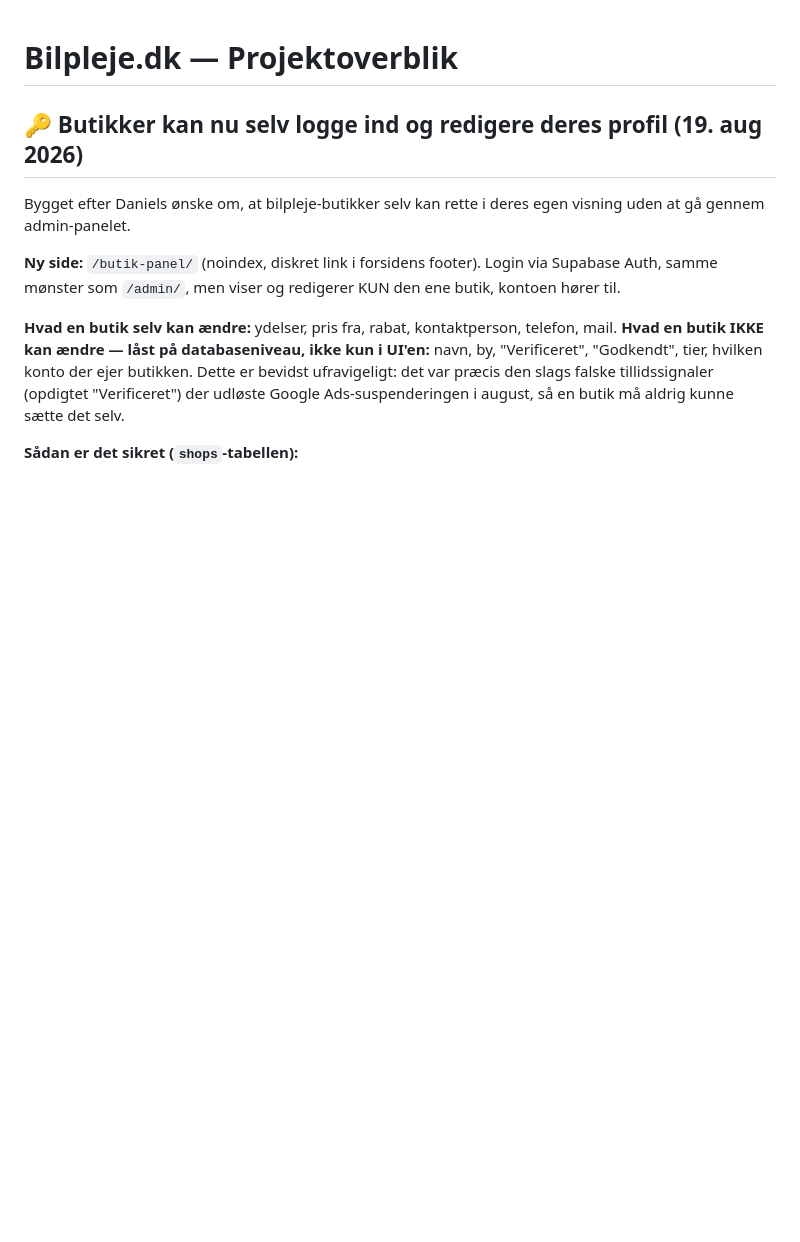
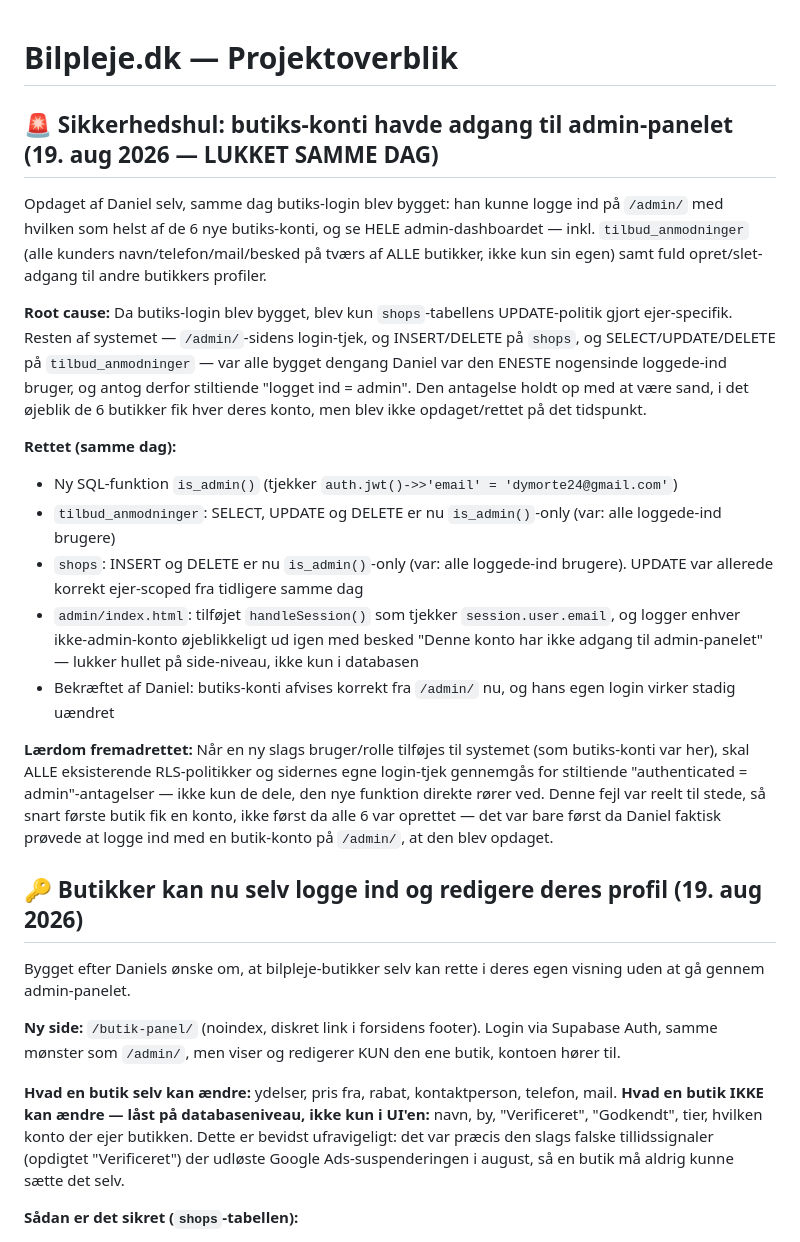
Before and after one commit to dymorte24-beep/Marked-Bilpleje, a Markdown page: PROJEKT-NOTER.md, the part around the change. Rendered like a GitHub page; blank space fills up the shorter version.

Commit message:
Document security incident: shop accounts had admin panel access
Co-Authored-By: Claude Sonnet 5 <noreply@anthropic.com>

```diff
--- a/PROJEKT-NOTER.md
+++ b/PROJEKT-NOTER.md
@@ -1,4 +1,18 @@
 # Bilpleje.dk — Projektoverblik
+
+## 🚨 Sikkerhedshul: butiks-konti havde adgang til admin-panelet (19. aug 2026 — LUKKET SAMME DAG)
+Opdaget af Daniel selv, samme dag butiks-login blev bygget: han kunne logge ind på `/admin/` med hvilken som helst af de 6 nye butiks-konti, og se HELE admin-dashboardet — inkl. `tilbud_anmodninger` (alle kunders navn/telefon/mail/besked på tværs af ALLE butikker, ikke kun sin egen) samt fuld opret/slet-adgang til andre butikkers profiler.
+
+**Root cause:** Da butiks-login blev bygget, blev kun `shops`-tabellens UPDATE-politik gjort ejer-specifik. Resten af systemet — `/admin/`-sidens login-tjek, og INSERT/DELETE på `shops`, og SELECT/UPDATE/DELETE på `tilbud_anmodninger` — var alle bygget dengang Daniel var den ENESTE nogensinde loggede-ind bruger, og antog derfor stiltiende "logget ind = admin". Den antagelse holdt op med at være sand, i det øjeblik de 6 butikker fik hver deres konto, men blev ikke opdaget/rettet på det tidspunkt.
+
+**Rettet (samme dag):**
+- Ny SQL-funktion `is_admin()` (tjekker `auth.jwt()->>'email' = 'dymorte24@gmail.com'`)
+- `tilbud_anmodninger`: SELECT, UPDATE og DELETE er nu `is_admin()`-only (var: alle loggede-ind brugere)
+- `shops`: INSERT og DELETE er nu `is_admin()`-only (var: alle loggede-ind brugere). UPDATE var allerede korrekt ejer-scoped fra tidligere samme dag
+- `admin/index.html`: tilføjet `handleSession()` som tjekker `session.user.email`, og logger enhver ikke-admin-konto øjeblikkeligt ud igen med besked "Denne konto har ikke adgang til admin-panelet" — lukker hullet på side-niveau, ikke kun i databasen
+- Bekræftet af Daniel: butiks-konti afvises korrekt fra `/admin/` nu, og hans egen login virker stadig uændret
+
+**Lærdom fremadrettet:** Når en ny slags bruger/rolle tilføjes til systemet (som butiks-konti var her), skal ALLE eksisterende RLS-politikker og sidernes egne login-tjek gennemgås for stiltiende "authenticated = admin"-antagelser — ikke kun de dele, den nye funktion direkte rører ved. Denne fejl var reelt til stede, så snart første butik fik en konto, ikke først da alle 6 var oprettet — det var bare først da Daniel faktisk prøvede at logge ind med en butik-konto på `/admin/`, at den blev opdaget.
 
 ## 🔑 Butikker kan nu selv logge ind og redigere deres profil (19. aug 2026)
 Bygget efter Daniels ønske om, at bilpleje-butikker selv kan rette i deres egen visning uden at gå gennem admin-panelet.
```
